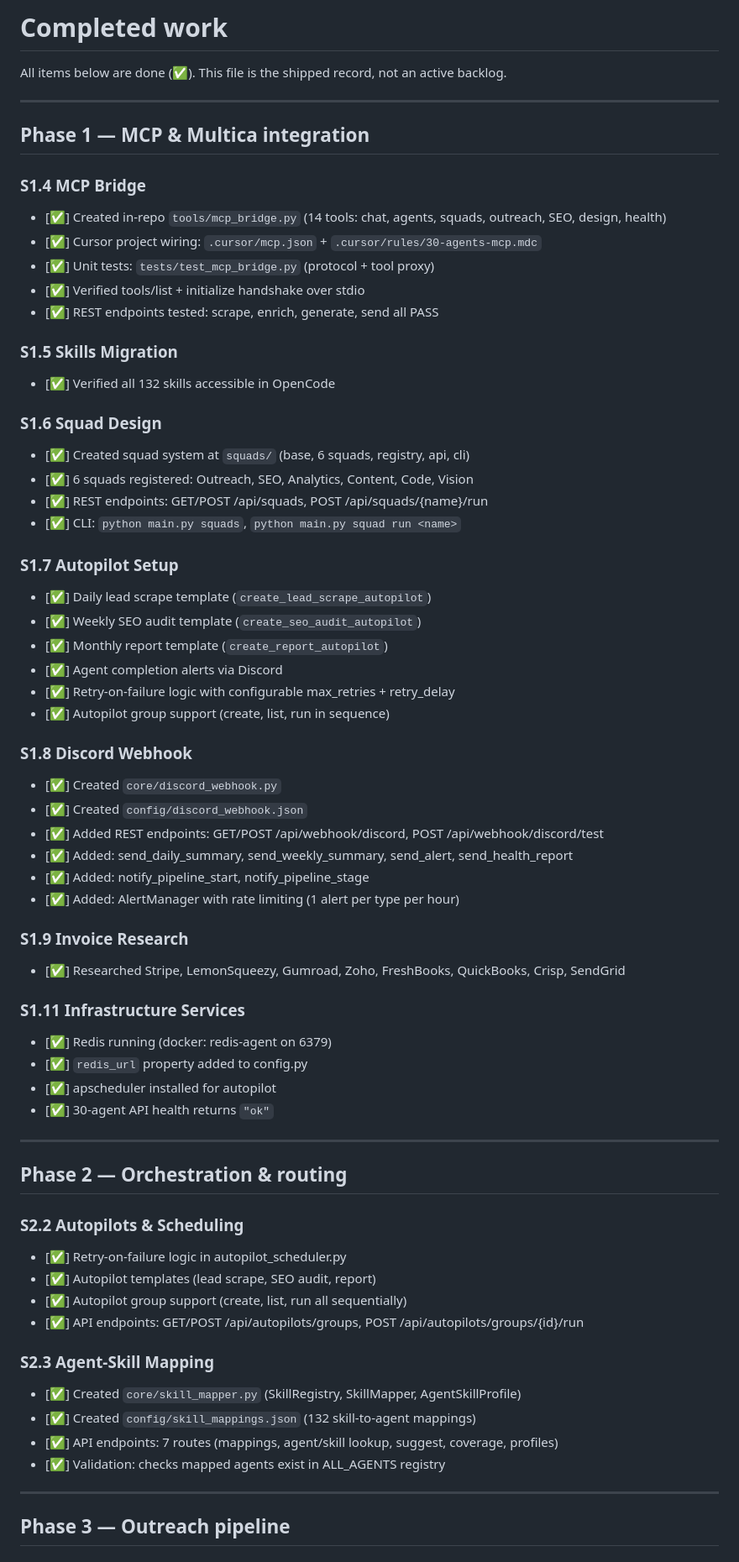
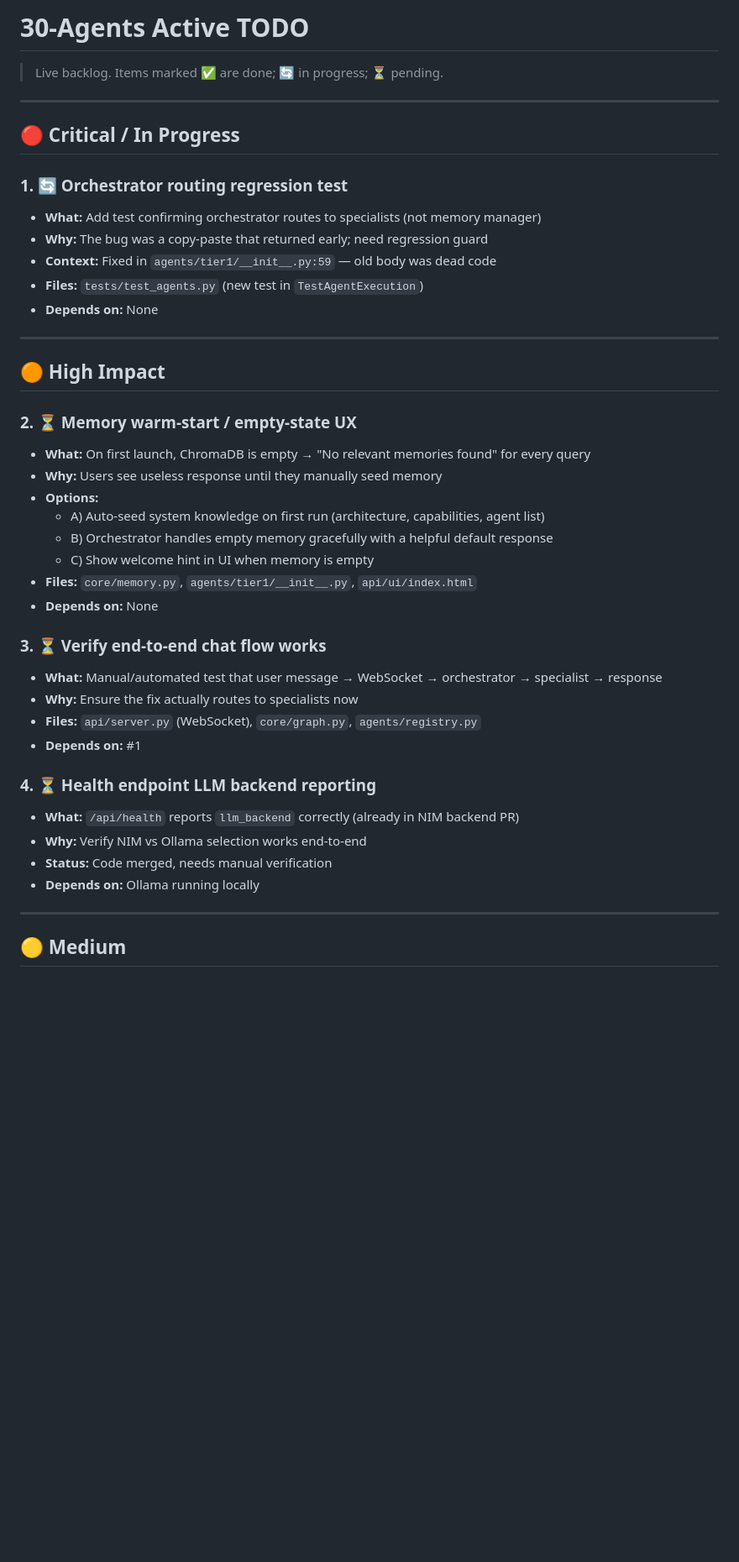
Before and after one commit to sgm-audio/30-agents, a Markdown page: TODO.md, the part around one of its changes. Shown at 84% size. Rendered like a GitHub page; blank space fills up the shorter version.

```diff
--- a/TODO.md
+++ b/TODO.md
@@ -1,69 +1,45 @@
-# Completed work
+# 30-Agents Active TODO
 
-All items below are done (✅). This file is the shipped record, not an active backlog.
+> Live backlog. Items marked ✅ are done; 🔄 in progress; ⏳ pending.
 
 ---
 
-## Phase 1 — MCP & Multica integration
+## 🔴 Critical / In Progress
 
-### S1.4 MCP Bridge
-- [✅] Created in-repo `tools/mcp_bridge.py` (14 tools: chat, agents, squads, outreach, SEO, design, health)
-- [✅] Cursor project wiring: `.cursor/mcp.json` + `.cursor/rules/30-agents-mcp.mdc`
-- [✅] Unit tests: `tests/test_mcp_bridge.py` (protocol + tool proxy)
-- [✅] Verified tools/list + initialize handshake over stdio
-- [✅] REST endpoints tested: scrape, enrich, generate, send all PASS
-
-### S1.5 Skills Migration
-- [✅] Verified all 132 skills accessible in OpenCode
-
-### S1.6 Squad Design
-- [✅] Created squad system at `squads/` (base, 6 squads, registry, api, cli)
-- [✅] 6 squads registered: Outreach, SEO, Analytics, Content, Code, Vision
-- [✅] REST endpoints: GET/POST /api/squads, POST /api/squads/{name}/run
-- [✅] CLI: `python main.py squads`, `python main.py squad run <name>`
-
-### S1.7 Autopilot Setup
-- [✅] Daily lead scrape template (`create_lead_scrape_autopilot`)
-- [✅] Weekly SEO audit template (`create_seo_audit_autopilot`)
-- [✅] Monthly report template (`create_report_autopilot`)
-- [✅] Agent completion alerts via Discord
-- [✅] Retry-on-failure logic with configurable max_retries + retry_delay
-- [✅] Autopilot group support (create, list, run in sequence)
-
-### S1.8 Discord Webhook
-- [✅] Created `core/discord_webhook.py`
-- [✅] Created `config/discord_webhook.json`
-- [✅] Added REST endpoints: GET/POST /api/webhook/discord, POST /api/webhook/discord/test
-- [✅] Added: send_daily_summary, send_weekly_summary, send_alert, send_health_report
-- [✅] Added: notify_pipeline_start, notify_pipeline_stage
-- [✅] Added: AlertManager with rate limiting (1 alert per type per hour)
-
-### S1.9 Invoice Research
-- [✅] Researched Stripe, LemonSqueezy, Gumroad, Zoho, FreshBooks, QuickBooks, Crisp, SendGrid
-
-### S1.11 Infrastructure Services
-- [✅] Redis running (docker: redis-agent on 6379)
-- [✅] `redis_url` property added to config.py
-- [✅] apscheduler installed for autopilot
-- [✅] 30-agent API health returns `"ok"`
+### 1. 🔄 **Orchestrator routing regression test**
+- **What:** Add test confirming orchestrator routes to specialists (not memory manager)
+- **Why:** The bug was a copy-paste that returned early; need regression guard
+- **Context:** Fixed in `agents/tier1/__init__.py:59` — old body was dead code
+- **Files:** `tests/test_agents.py` (new test in `TestAgentExecution`)
+- **Depends on:** None
 
 ---
 
-## Phase 2 — Orchestration & routing
+## 🟠 High Impact
 
-### S2.2 Autopilots & Scheduling
-- [✅] Retry-on-failure logic in autopilot_scheduler.py
-- [✅] Autopilot templates (lead scrape, SEO audit, report)
-- [✅] Autopilot group support (create, list, run all sequentially)
-- [✅] API endpoints: GET/POST /api/autopilots/groups, POST /api/autopilots/groups/{id}/run
+### 2. ⏳ **Memory warm-start / empty-state UX**
+- **What:** On first launch, ChromaDB is empty → "No relevant memories found" for every query
+- **Why:** Users see useless response until they manually seed memory
+- **Options:**
+  - A) Auto-seed system knowledge on first run (architecture, capabilities, agent list)
+  - B) Orchestrator handles empty memory gracefully with a helpful default response
+  - C) Show welcome hint in UI when memory is empty
+- **Files:** `core/memory.py`, `agents/tier1/__init__.py`, `api/ui/index.html`
+- **Depends on:** None
 
-### S2.3 Agent-Skill Mapping
-- [✅] Created `core/skill_mapper.py` (SkillRegistry, SkillMapper, AgentSkillProfile)
-- [✅] Created `config/skill_mappings.json` (132 skill-to-agent mappings)
-- [✅] API endpoints: 7 routes (mappings, agent/skill lookup, suggest, coverage, profiles)
-- [✅] Validation: checks mapped agents exist in ALL_AGENTS registry
+### 3. ⏳ **Verify end-to-end chat flow works**
+- **What:** Manual/automated test that user message → WebSocket → orchestrator → specialist → response
+- **Why:** Ensure the fix actually routes to specialists now
+- **Files:** `api/server.py` (WebSocket), `core/graph.py`, `agents/registry.py`
+- **Depends on:** #1
+
+### 4. ⏳ **Health endpoint LLM backend reporting**
+- **What:** `/api/health` reports `llm_backend` correctly (already in NIM backend PR)
+- **Why:** Verify NIM vs Ollama selection works end-to-end
+- **Status:** Code merged, needs manual verification
+- **Depends on:** Ollama running locally
 
 ---
 
-## Phase 3 — Outreach pipeline
+## 🟡 Medium
 
```
Also changed, not shown: other parts of TODO.md (+57 -76 lines).
